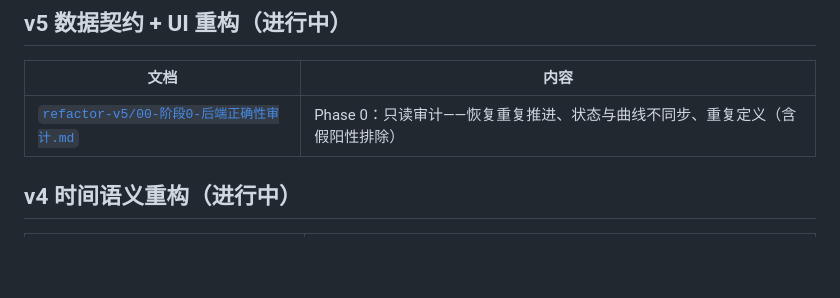
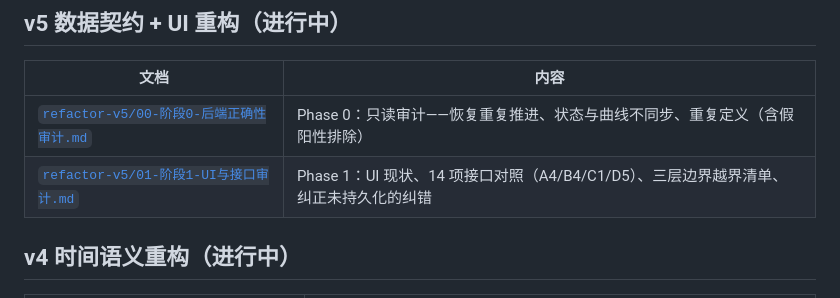
Before and after one commit to x7687315-gif/emowave-engine, a Markdown page: docs/README.md, the part around the change. Rendered like a GitHub page; blank space fills up the shorter version.

```diff
--- a/docs/README.md
+++ b/docs/README.md
@@ -34,6 +34,7 @@
 | 文档 | 内容 |
 |---|---|
 | [`refactor-v5/00-阶段0-后端正确性审计.md`](refactor-v5/00-阶段0-后端正确性审计.md) | Phase 0：只读审计——恢复重复推进、状态与曲线不同步、重复定义（含假阳性排除） |
+| [`refactor-v5/01-阶段1-UI与接口审计.md`](refactor-v5/01-阶段1-UI与接口审计.md) | Phase 1：UI 现状、14 项接口对照（A4/B4/C1/D5）、三层边界越界清单、纠正未持久化的纠错 |
 
 ## v4 时间语义重构（进行中）
 
```
Also changed, not shown: docs/refactor-v5/01-阶段1-UI与接口审计.md (added, +257 -0 lines).
